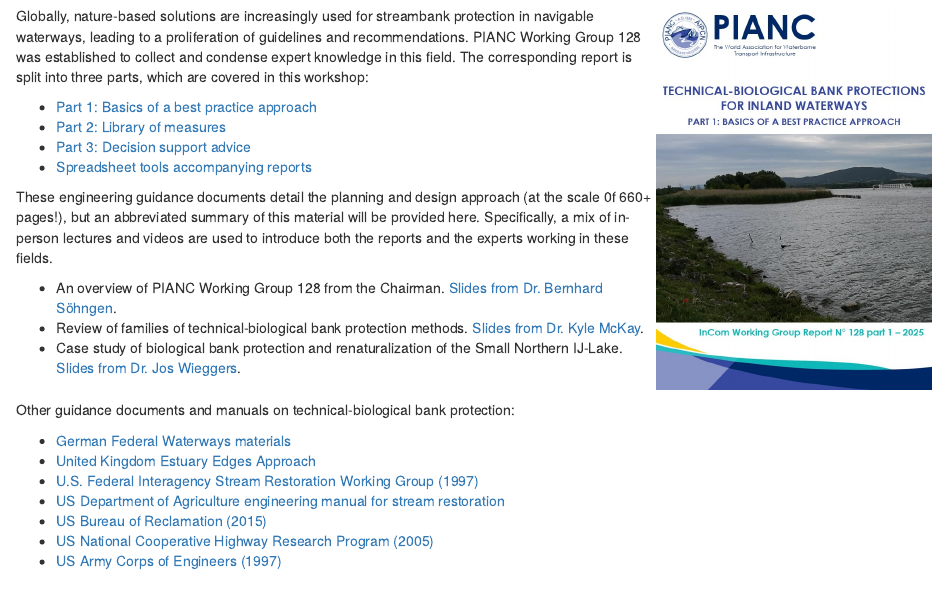
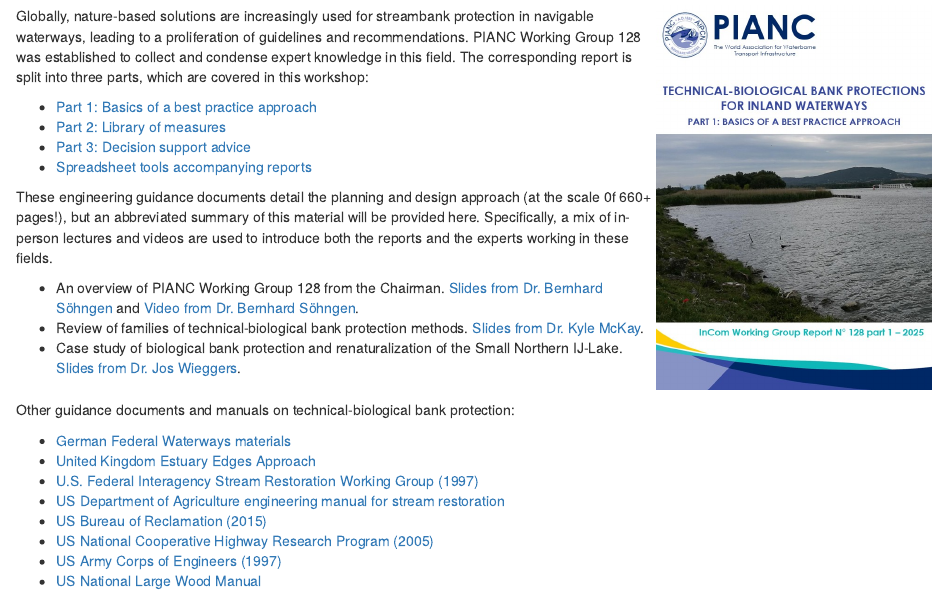
Before and after one commit to skmckay/SmartRivers2025, an R Markdown document (index.Rmd): the page in a window 1100 px wide, from 2960 px down. The pictures show the output file index.html that the author committed with the source, opened offline.

Commit message:
Links to video and Reclamation wood manual

```diff
--- a/index.Rmd
+++ b/index.Rmd
@@ -112,7 +112,7 @@ Globally, nature-based solutions are increasingly used for streambank protection
 
 These engineering guidance documents detail the planning and design approach (at the scale 0f 660+ pages!), but an abbreviated summary of this material will be provided here. Specifically, a mix of in-person lectures and videos are used to introduce both the reports and the experts working in these fields.
 
-- An overview of PIANC Working Group 128 from the Chairman. [Slides from Dr. Bernhard Söhngen](PIANC_SmartRivers_WG128_Overview_Söhngen.pdf).
+- An overview of PIANC Working Group 128 from the Chairman. [Slides from Dr. Bernhard Söhngen](PIANC_SmartRivers_WG128_Overview_Söhngen.pdf) and [Video from Dr. Bernhard Söhngen](https://drive.google.com/file/d/1He14Xt4pcLMn-mwjL2K3VCgOZm4UJwnx/view?usp=drive_link).
 - Review of families of technical-biological bank protection methods. [Slides from Dr. Kyle McKay](PIANC_SmartRivers_BankProtection_McKay.pdf).
 - Case study of biological bank protection and renaturalization of the Small Northern IJ-Lake. [Slides from Dr. Jos Wieggers](PIANC_SmartRivers_BankProtection_Wieggers.pdf).
 
@@ -135,3 +135,4 @@ Other guidance documents and manuals on technical-biological bank protection:
 - [US Bureau of Reclamation (2015)](https://www.usbr.gov/tsc/techreferences/mands/mands-pdfs/A-BankStab-final6-25-2015.pdf)
 - [US National Cooperative Highway Research Program (2005)](https://onlinepubs.trb.org/onlinepubs/nchrp/nchrp_rpt_544.pdf)
 - [US Army Corps of Engineers (1997)](https://hdl.handle.net/11681/9983)
+- [US National Large Wood Manual](https://ewn.erdc.dren.mil/publications/archive/national-large-wood-manual/)
```
Also changed, not shown: index.html.
